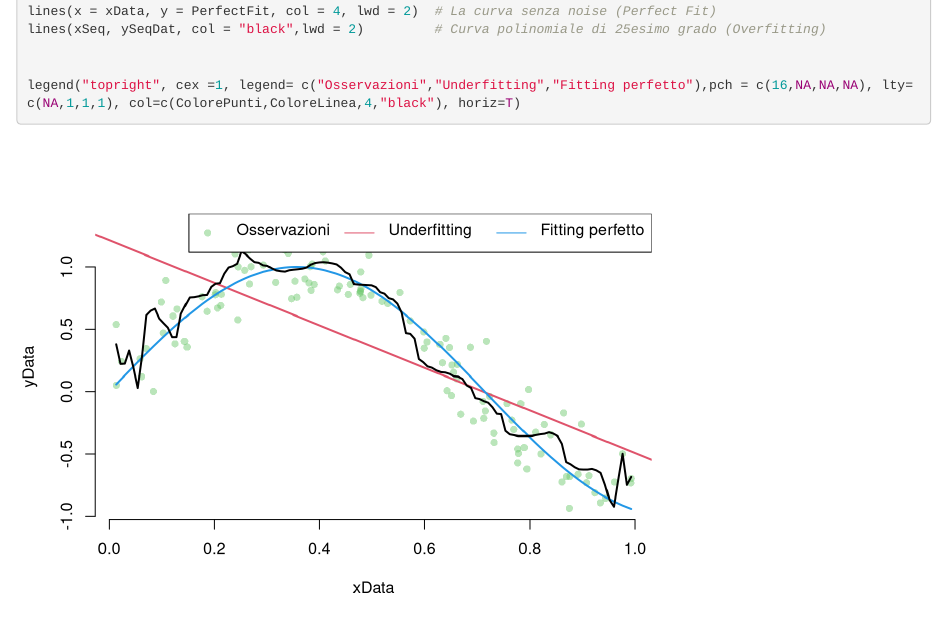
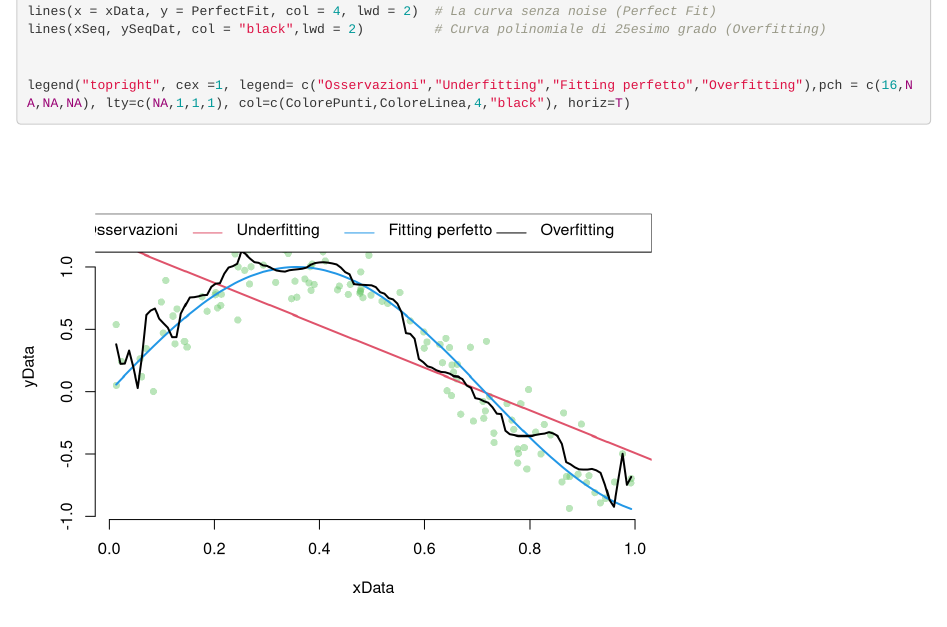
Before and after one commit to EdoardoBusetti/Thesis, an R Markdown document (Esempi/Esempio2/Esempio2.Rmd): the page in a window 1100 px wide, from 790 px down. Rendered offline with R 4.5, knitr and Pandoc, with nearby package versions.

Commit message:
Update Esempio2.Rmd

````diff
--- a/Esempi/Esempio2/Esempio2.Rmd
+++ b/Esempi/Esempio2/Esempio2.Rmd
@@ -49,6 +49,6 @@ lines(x = xData, y = PerfectFit, col = 4, lwd = 2)  # La curva senza noise (Perf
 lines(xSeq, ySeqDat, col = "black",lwd = 2)         # Curva polinomiale di 25esimo grado (Overfitting)
 
 
-legend("topright", cex =1, legend= c("Osservazioni","Underfitting","Fitting perfetto"),pch = c(16,NA,NA,NA), lty=c(NA,1,1,1), col=c(ColorePunti,ColoreLinea,4,"black"), horiz=T)
+legend("topright", cex =1, legend= c("Osservazioni","Underfitting","Fitting perfetto","Overfitting"),pch = c(16,NA,NA,NA), lty=c(NA,1,1,1), col=c(ColorePunti,ColoreLinea,4,"black"), horiz=T)
 
 ```
````
